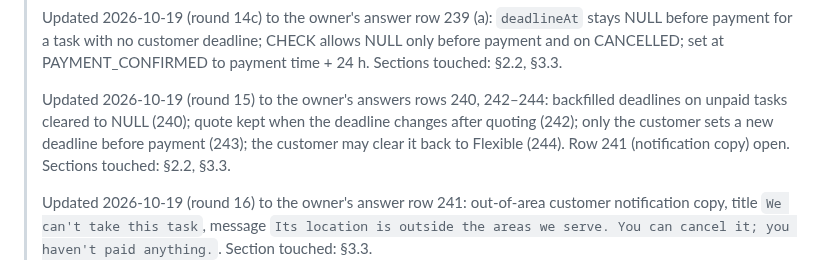
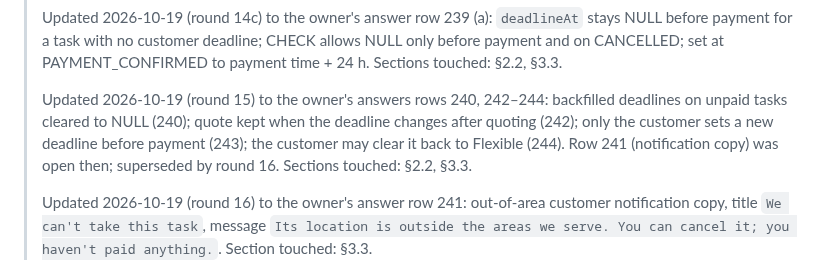
Before and after one commit to sanzio-br/nitume, a Markdown page: docs/design/Nitume_System_Design.md, the part around the change. Drawn GitHub-style.

Commit message:
docs: label earlier row-241 open notes as superseded

```diff
--- a/docs/design/Nitume_System_Design.md
+++ b/docs/design/Nitume_System_Design.md
@@ -311,7 +311,7 @@ Design conventions: **cursor-based pagination** on list endpoints (not offset
 >
 > Updated 2026-10-19 (round 14c) to the owner's answer row 239 (a): `deadlineAt` stays NULL before payment for a task with no customer deadline; CHECK allows NULL only before payment and on CANCELLED; set at PAYMENT_CONFIRMED to payment time + 24 h. Sections touched: §2.2, §3.3.
 >
-> Updated 2026-10-19 (round 15) to the owner's answers rows 240, 242–244: backfilled deadlines on unpaid tasks cleared to NULL (240); quote kept when the deadline changes after quoting (242); only the customer sets a new deadline before payment (243); the customer may clear it back to Flexible (244). Row 241 (notification copy) open. Sections touched: §2.2, §3.3.
+> Updated 2026-10-19 (round 15) to the owner's answers rows 240, 242–244: backfilled deadlines on unpaid tasks cleared to NULL (240); quote kept when the deadline changes after quoting (242); only the customer sets a new deadline before payment (243); the customer may clear it back to Flexible (244). Row 241 (notification copy) was open then; superseded by round 16. Sections touched: §2.2, §3.3.
 >
 > Updated 2026-10-19 (round 16) to the owner's answer row 241: out-of-area customer notification copy, title `We can't take this task`, message `Its location is outside the areas we serve. You can cancel it; you haven't paid anything.`. Section touched: §3.3.
 
```
Also changed, not shown: docs/audits/runner-gap-report.md (+1 -1 lines).
